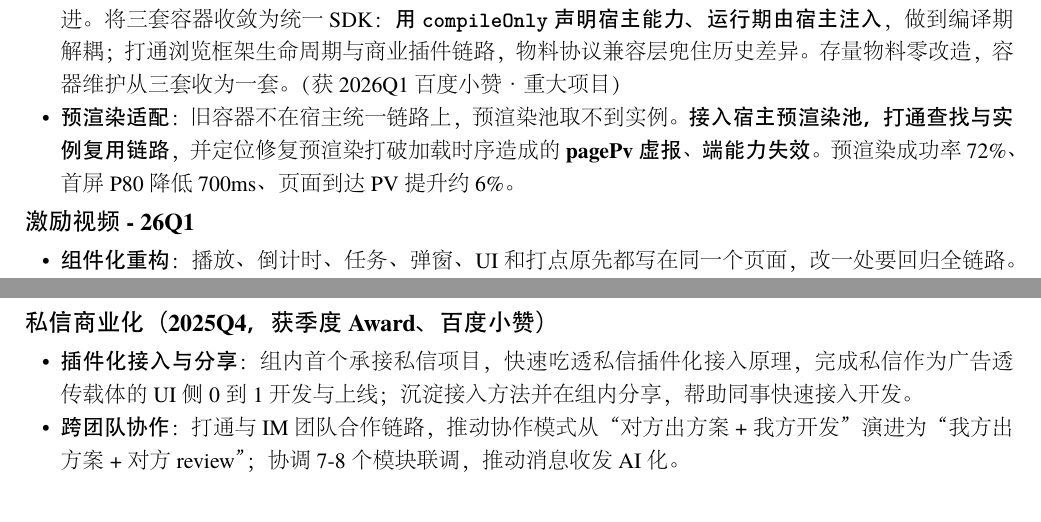
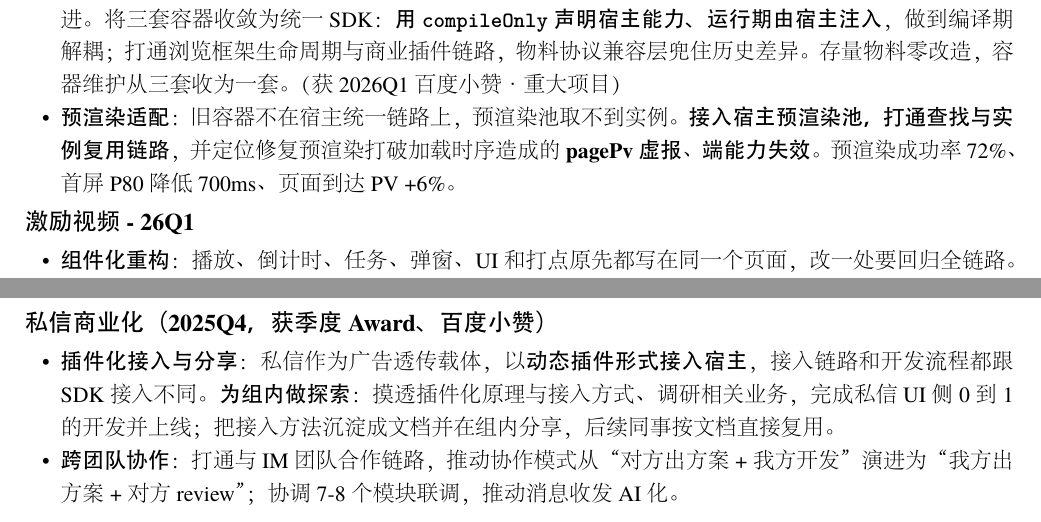
Before and after one commit to zhang99667/my-resume, a LaTeX CV (resume-zh_CN.tex): two parts of pages 1 and 2 of 2, joined at a grey line, cut so that both start at the same text. The pictures show the PDF file resume-zh_CN.pdf that the author committed with the source.

Commit message:
docs: 私信插件化接入文案重写

```diff
--- a/resume-zh_CN.tex
+++ b/resume-zh_CN.tex
@@ -37,7 +37,7 @@
   \begin{itemize}
     \item \textbf{容器架构统一}：三套 H5 半屏容器各自实现、能力互不复用，SDK 又依赖宿主完整工程，无法独立演进。将三套容器收敛为统一 SDK：\textbf{用 \texttt{compileOnly} 声明宿主能力、运行期由宿主注入}，做到编译期解耦；打通浏览框架生命周期与商业插件链路，物料协议兼容层兜住历史差异。存量物料零改造，容器维护从三套收为一套。（获 2026Q1 百度小赞·重大项目）
 
-    \item \textbf{预渲染适配}：旧容器不在宿主统一链路上，预渲染池取不到实例。\textbf{接入宿主预渲染池，打通查找与实例复用链路}，并定位修复预渲染打破加载时序造成的 \textbf{pagePv 虚报}、\textbf{端能力失效}。预渲染成功率 72\%、首屏 P80 降低 700ms、页面到达 PV 提升约 6\%。
+    \item \textbf{预渲染适配}：旧容器不在宿主统一链路上，预渲染池取不到实例。\textbf{接入宿主预渲染池，打通查找与实例复用链路}，并定位修复预渲染打破加载时序造成的 \textbf{pagePv 虚报}、\textbf{端能力失效}。预渲染成功率 72\%、首屏 P80 降低 700ms、页面到达 PV +6\%。
   \end{itemize}
 \end{onehalfspacing}
 
@@ -70,7 +70,7 @@
 \datedsubsection{\textbf{私信商业化（2025Q4，获季度 Award、百度小赞）}}{}
 \begin{onehalfspacing}
   \begin{itemize}
-    \item \textbf{插件化接入与分享}：组内首个承接私信项目，快速吃透私信插件化接入原理，完成私信作为广告透传载体的 UI 侧 0 到 1 开发与上线；沉淀接入方法并在组内分享，帮助同事快速接入开发。
+    \item \textbf{插件化接入与分享}：私信作为广告透传载体，以\textbf{动态插件形式接入宿主}，接入链路和开发流程都跟 SDK 接入不同。\textbf{为组内做探索}：摸透插件化原理与接入方式、调研相关业务，完成私信 UI 侧 0 到 1 的开发并上线；把接入方法沉淀成文档并在组内分享，后续同事按文档直接复用。
     \item \textbf{跨团队协作}：打通与 IM 团队合作链路，推动协作模式从“对方出方案 + 我方开发”演进为“我方出方案 + 对方 review”；协调 7-8 个模块联调，推动消息收发 AI 化。
   \end{itemize}
 \end{onehalfspacing}
```
Also changed, not shown: resume-zh_CN.pdf.
